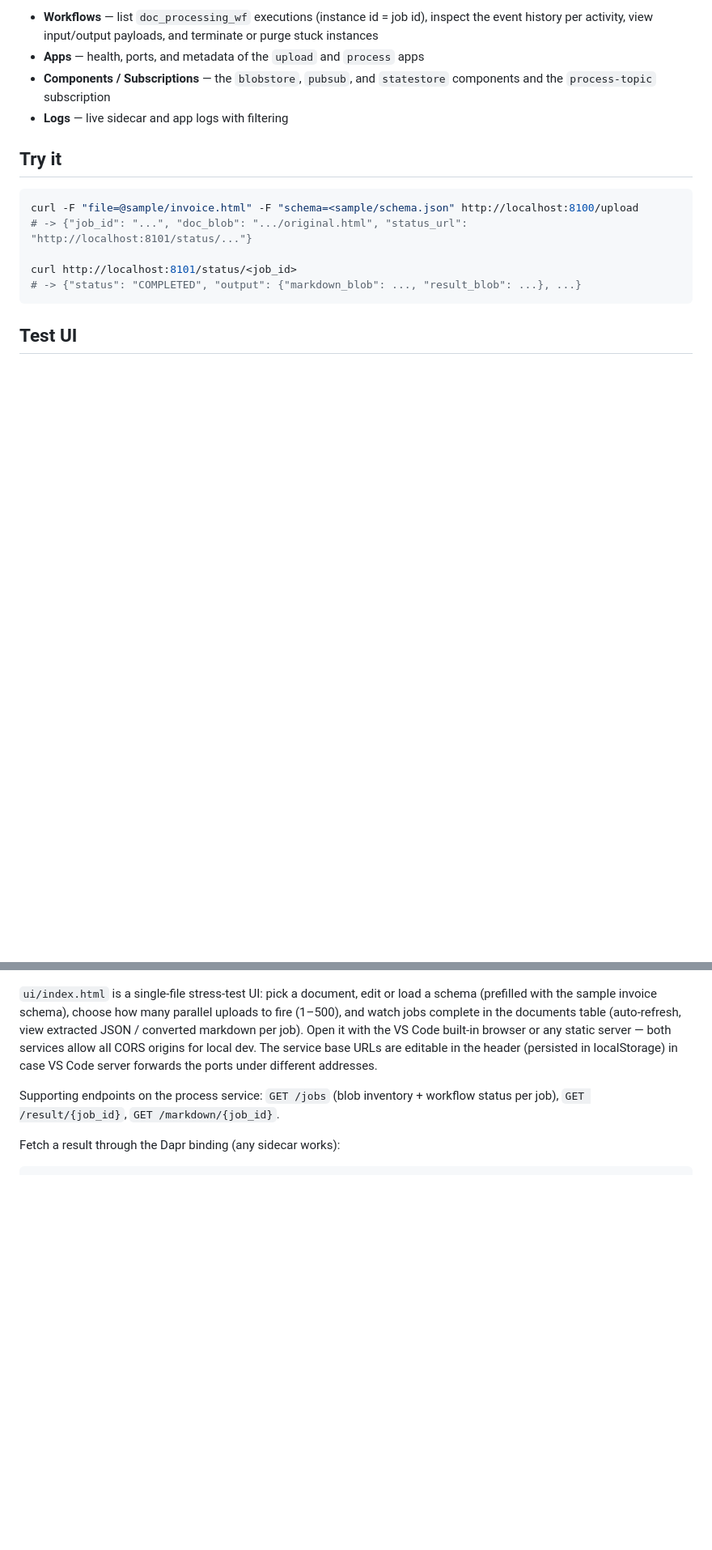
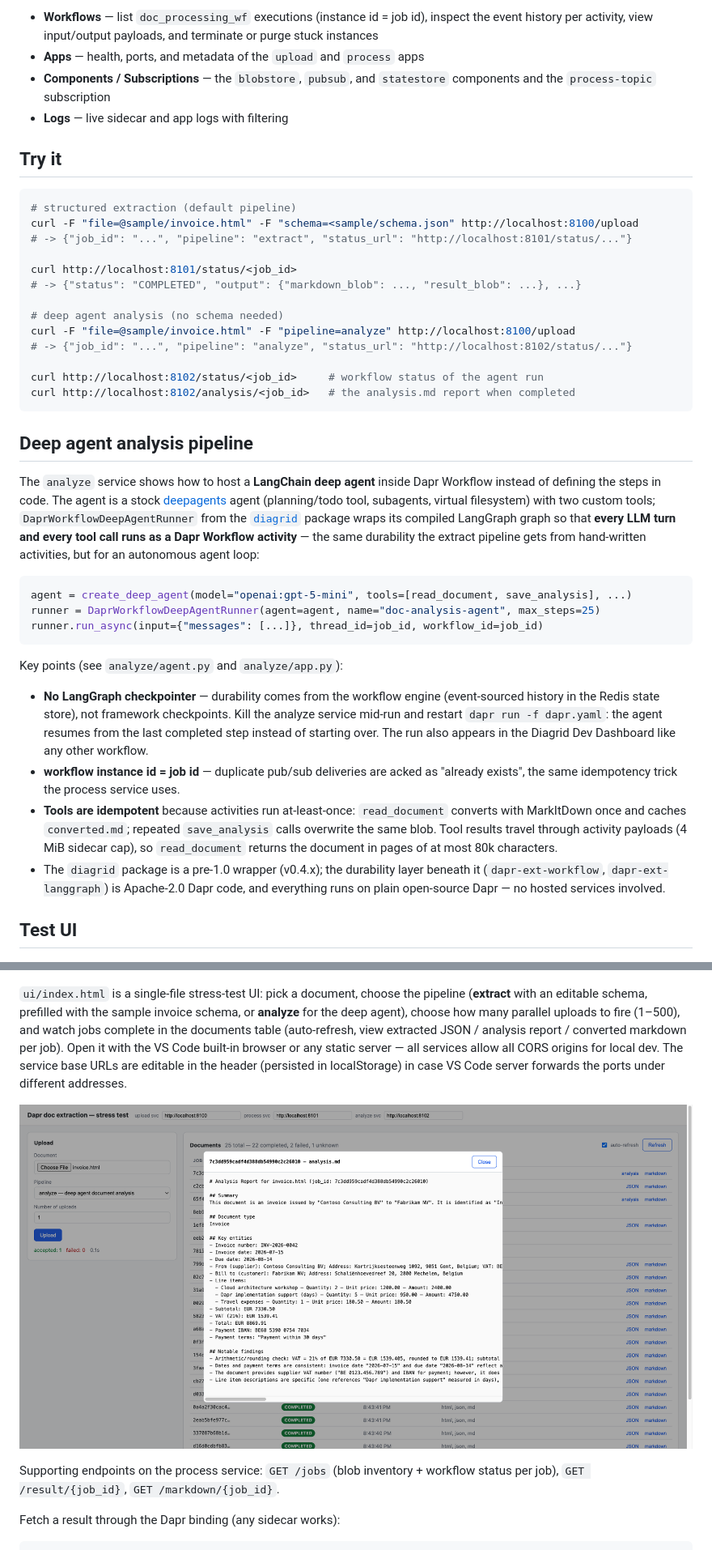
Before and after one commit to gbaeke/dapr-workflow, a Markdown page: README.md, 2 parts joined by grey strips. Shown at 81% size. Drawn GitHub-style; pictures changed too: docs/analysis-viewer.png (added); blank space fills up the shorter version.

````diff
--- a/README.md
+++ b/README.md
@@ -94,18 +99,45 @@ No configuration needed: both apps started by `dapr run -f dapr.yaml` are discov
 ## Try it
 
 ```bash
+# structured extraction (default pipeline)
 curl -F "file=@sample/invoice.html" -F "schema=<sample/schema.json" http://localhost:8100/upload
-# -> {"job_id": "...", "doc_blob": ".../original.html", "status_url": "http://localhost:8101/status/..."}
+# -> {"job_id": "...", "pipeline": "extract", "status_url": "http://localhost:8101/status/..."}
 
 curl http://localhost:8101/status/<job_id>
 # -> {"status": "COMPLETED", "output": {"markdown_blob": ..., "result_blob": ...}, ...}
+
+# deep agent analysis (no schema needed)
+curl -F "file=@sample/invoice.html" -F "pipeline=analyze" http://localhost:8100/upload
+# -> {"job_id": "...", "pipeline": "analyze", "status_url": "http://localhost:8102/status/..."}
+
+curl http://localhost:8102/status/<job_id>     # workflow status of the agent run
+curl http://localhost:8102/analysis/<job_id>   # the analysis.md report when completed
 ```
+
+## Deep agent analysis pipeline
+
+The `analyze` service shows how to host a **LangChain deep agent** inside Dapr Workflow instead of defining the steps in code. The agent is a stock [deepagents](https://github.com/langchain-ai/deepagents) agent (planning/todo tool, subagents, virtual filesystem) with two custom tools; `DaprWorkflowDeepAgentRunner` from the [`diagrid`](https://pypi.org/project/diagrid/) package wraps its compiled LangGraph graph so that **every LLM turn and every tool call runs as a Dapr Workflow activity** — the same durability the extract pipeline gets from hand-written activities, but for an autonomous agent loop:
+
+```python
+agent = create_deep_agent(model="openai:gpt-5-mini", tools=[read_document, save_analysis], ...)
+runner = DaprWorkflowDeepAgentRunner(agent=agent, name="doc-analysis-agent", max_steps=25)
+runner.run_async(input={"messages": [...]}, thread_id=job_id, workflow_id=job_id)
+```
+
+Key points (see `analyze/agent.py` and `analyze/app.py`):
+
+- **No LangGraph checkpointer** — durability comes from the workflow engine (event-sourced history in the Redis state store), not framework checkpoints. Kill the analyze service mid-run and restart `dapr run -f dapr.yaml`: the agent resumes from the last completed step instead of starting over. The run also appears in the Diagrid Dev Dashboard like any other workflow.
+- **workflow instance id = job id** — duplicate pub/sub deliveries are acked as "already exists", the same idempotency trick the process service uses.
+- **Tools are idempotent** because activities run at-least-once: `read_document` converts with MarkItDown once and caches `converted.md`; repeated `save_analysis` calls overwrite the same blob. Tool results travel through activity payloads (4 MiB sidecar cap), so `read_document` returns the document in pages of at most 80k characters.
+- The `diagrid` package is a pre-1.0 wrapper (v0.4.x); the durability layer beneath it (`dapr-ext-workflow`, `dapr-ext-langgraph`) is Apache-2.0 Dapr code, and everything runs on plain open-source Dapr — no hosted services involved.
 
 ## Test UI
 
 ![Test UI with the upload panel and live documents table](docs/test-ui.png)
 
-`ui/index.html` is a single-file stress-test UI: pick a document, edit or load a schema (prefilled with the sample invoice schema), choose how many parallel uploads to fire (1–500), and watch jobs complete in the documents table (auto-refresh, view extracted JSON / converted markdown per job). Open it with the VS Code built-in browser or any static server — both services allow all CORS origins for local dev. The service base URLs are editable in the header (persisted in localStorage) in case VS Code server forwards the ports under different addresses.
+`ui/index.html` is a single-file stress-test UI: pick a document, choose the pipeline (**extract** with an editable schema, prefilled with the sample invoice schema, or **analyze** for the deep agent), choose how many parallel uploads to fire (1–500), and watch jobs complete in the documents table (auto-refresh, view extracted JSON / analysis report / converted markdown per job). Open it with the VS Code built-in browser or any static server — all services allow all CORS origins for local dev. The service base URLs are editable in the header (persisted in localStorage) in case VS Code server forwards the ports under different addresses.
+
+![Analysis report viewer showing a deep-agent analysis of the sample invoice](docs/analysis-viewer.png)
 
 Supporting endpoints on the process service: `GET /jobs` (blob inventory + workflow status per job), `GET /result/{job_id}`, `GET /markdown/{job_id}`.
 
````
Also changed, not shown: other parts of README.md (+25 -20 lines), 9 other files.
